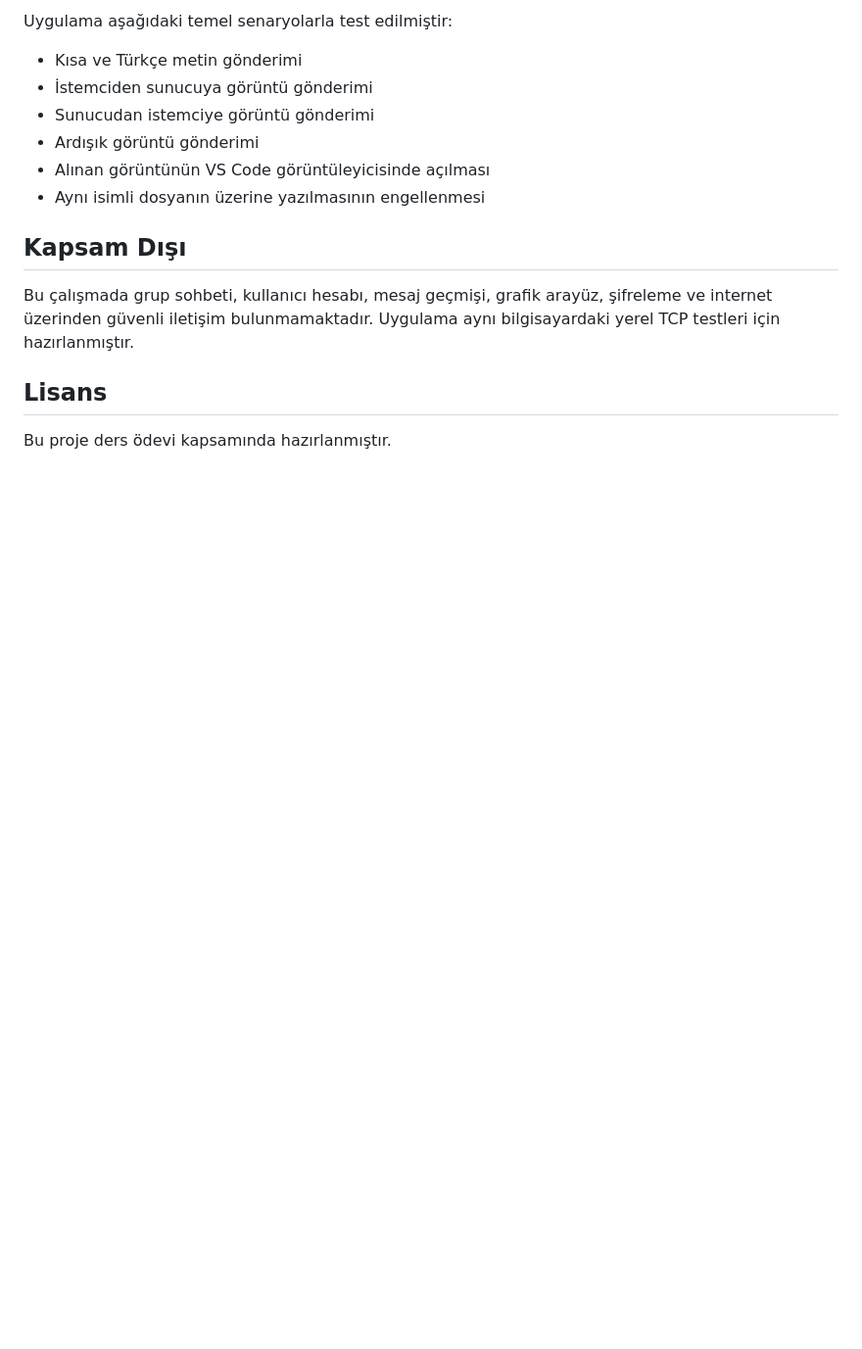
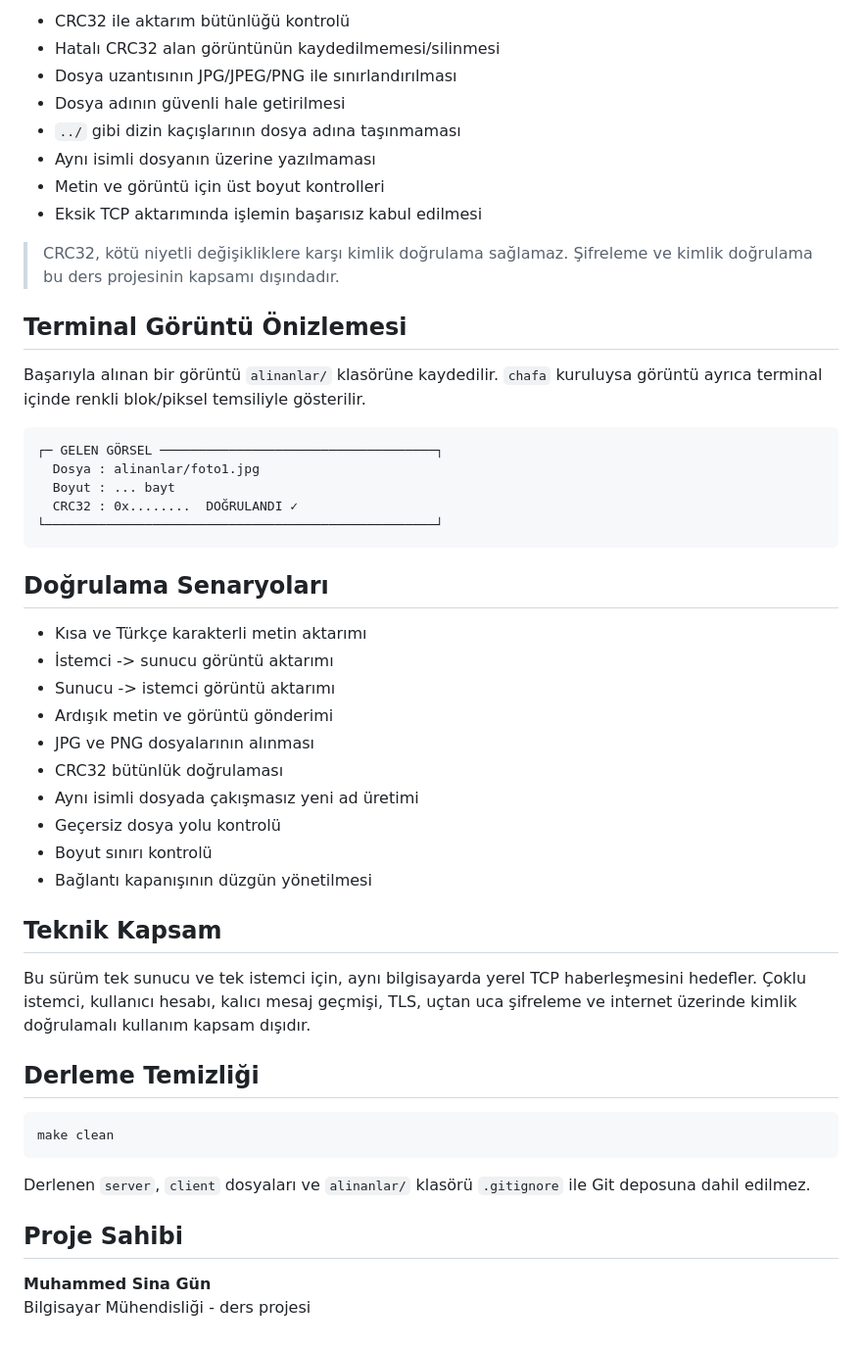
Before and after one commit to msgxr/cpp-tcp-messenger, a Markdown page: README.md, the part around one of its changes. Shown at 98% size. Rendered like a GitHub page; blank space fills up the shorter version.

````diff
--- a/README.md
+++ b/README.md
@@ -113,17 +150,53 @@ Sayısal alanlar ağ bayt sırasıyla gönderilir. Önce sabit üst bilgi, ardı
 
-Uygulama aşağıdaki temel senaryolarla test edilmiştir:
+- CRC32 ile aktarım bütünlüğü kontrolü
+- Hatalı CRC32 alan görüntünün kaydedilmemesi/silinmesi
+- Dosya uzantısının JPG/JPEG/PNG ile sınırlandırılması
+- Dosya adının güvenli hale getirilmesi
+- `../` gibi dizin kaçışlarının dosya adına taşınmaması
+- Aynı isimli dosyanın üzerine yazılmaması
+- Metin ve görüntü için üst boyut kontrolleri
+- Eksik TCP aktarımında işlemin başarısız kabul edilmesi
 
-- Kısa ve Türkçe metin gönderimi
-- İstemciden sunucuya görüntü gönderimi
-- Sunucudan istemciye görüntü gönderimi
-- Ardışık görüntü gönderimi
-- Alınan görüntünün VS Code görüntüleyicisinde açılması
-- Aynı isimli dosyanın üzerine yazılmasının engellenmesi
+> CRC32, kötü niyetli değişikliklere karşı kimlik doğrulama sağlamaz. Şifreleme ve kimlik doğrulama bu ders projesinin kapsamı dışındadır.
 
-## Kapsam Dışı
+## Terminal Görüntü Önizlemesi
 
-Bu çalışmada grup sohbeti, kullanıcı hesabı, mesaj geçmişi, grafik arayüz, şifreleme ve internet üzerinden güvenli iletişim bulunmamaktadır. Uygulama aynı bilgisayardaki yerel TCP testleri için hazırlanmıştır.
+Başarıyla alınan bir görüntü `alinanlar/` klasörüne kaydedilir. `chafa` kuruluysa görüntü ayrıca terminal içinde renkli blok/piksel temsiliyle gösterilir.
 
-## Lisans
+```text
+┌─ GELEN GÖRSEL ────────────────────────────────────┐
+  Dosya : alinanlar/foto1.jpg
+  Boyut : ... bayt
+  CRC32 : 0x........  DOĞRULANDI ✓
+└───────────────────────────────────────────────────┘
+```
 
-Bu proje ders ödevi kapsamında hazırlanmıştır.
+## Doğrulama Senaryoları
+
+- Kısa ve Türkçe karakterli metin aktarımı
+- İstemci -> sunucu görüntü aktarımı
+- Sunucu -> istemci görüntü aktarımı
+- Ardışık metin ve görüntü gönderimi
+- JPG ve PNG dosyalarının alınması
+- CRC32 bütünlük doğrulaması
+- Aynı isimli dosyada çakışmasız yeni ad üretimi
+- Geçersiz dosya yolu kontrolü
+- Boyut sınırı kontrolü
+- Bağlantı kapanışının düzgün yönetilmesi
+
+## Teknik Kapsam
+
+Bu sürüm tek sunucu ve tek istemci için, aynı bilgisayarda yerel TCP haberleşmesini hedefler. Çoklu istemci, kullanıcı hesabı, kalıcı mesaj geçmişi, TLS, uçtan uca şifreleme ve internet üzerinde kimlik doğrulamalı kullanım kapsam dışıdır.
+
+## Derleme Temizliği
+
+```bash
+make clean
+```
+
+Derlenen `server`, `client` dosyaları ve `alinanlar/` klasörü `.gitignore` ile Git deposuna dahil edilmez.
+
+## Proje Sahibi
+
+**Muhammed Sina Gün**
+Bilgisayar Mühendisliği - ders projesi
````
Also changed, not shown: other parts of README.md (+99 -62 lines).
